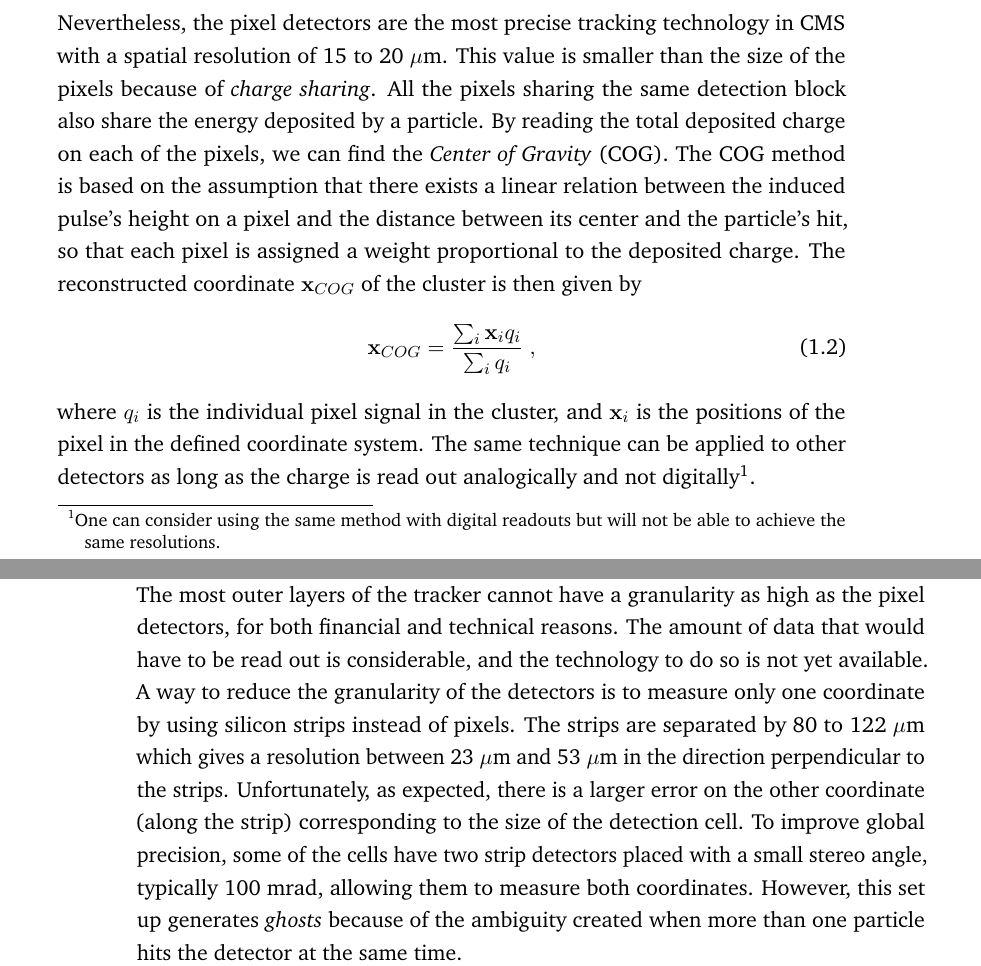
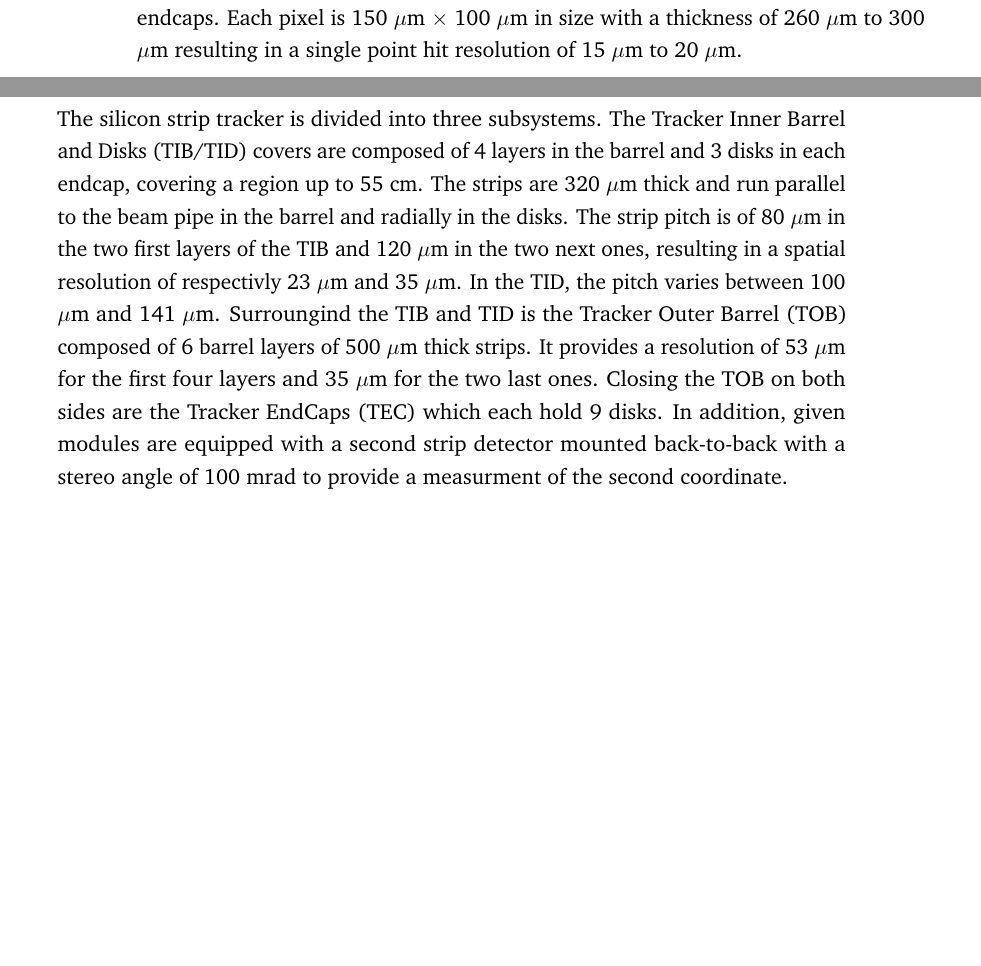
Before and after one commit to hdelanno/thesis, a LaTeX thesis (thesis.tex, which reads chapters/I-3-cms.tex): two parts of pages 4 and 5 of 18 before the commit and two parts of pages 3 and 4 of 16 after it, joined at a grey line, cut at the place of the change, the shorter picture padded with empty space. Compiled offline with pdfLaTeX.

Commit message:
Quick save at Fri May 27 12:53:22 UTC 2016

```diff
--- a/chapters/I-3-cms.tex
+++ b/chapters/I-3-cms.tex
@@ -40,6 +40,16 @@
       \caption{Schematic representation of the Compact Muon Solenoid detector installed at LHC \cite{1748-0221-3-08-S08004}.}
       \label{fig:I-3-tracker}
     \end{figure}
+
+    The barrel pixel tracker contains 768 modules for a total of 48 million pixels. The disks of the endcaps are divided into 24 segments each composed of 7 modules which yields a total number of 672 modules with 18 million pixels for the both endcaps. Each pixel is 150 $\mu$m $\times$ 100 $\mu$m in size with a thickness of 260 $\mu$m to 300 $\mu$m resulting in a single point hit resolution of 15 $\mu$m to 20 $\mu$m. \\
+
+    The silicon strip tracker is divided into three subsystems. The Tracker Inner Barrel and Disks (TIB/TID) covers are composed of 4 layers in the barrel and 3 disks in each endcap, covering a region up to 55 cm. The strips are 320 $\mu$m thick and run parallel to the beam pipe in the barrel and radially in the disks. The strip pitch is of 80 $\mu$m in the two first layers of the TIB and 120 $\mu$m in the two next ones, resulting in a spatial resolution of respectivly 23 $\mu$m and 35 $\mu$m. In the TID, the pitch varies between 100 $\mu$m and 141 $\mu$m. Surroungind the TIB and TID is the Tracker Outer Barrel (TOB) composed of 6 barrel layers of 500 $\mu$m thick strips. It provides a resolution of 53 $\mu$m for the first four layers and 35 $\mu$m for the two last ones. Closing the TOB on both sides are the Tracker EndCaps (TEC) which each hold 9 disks. In addition, given modules are equipped with a second strip detector mounted back-to-back with a stereo angle of 100 mrad to provide a measurment of the second coordinate. \\
+
+
+
+
+
+
 
 
 
@@ -66,17 +64,3 @@
-      \label{fig:lhc_and_cms__cms_pixel_detector}
-    \end{figure}
-
-    Nevertheless, the pixel detectors are the most precise tracking technology in CMS with a spatial resolution of 15 to 20 \um{}. This value is smaller than the size of the pixels because of \emph{charge sharing}. All the pixels sharing the same detection block also share the energy deposited by a particle. By reading the total deposited charge on each of the pixels, we can find the \emph{Center of Gravity} (COG). The COG method is based on the assumption that there exists a linear relation between the induced pulse's height on a pixel and the distance between its center and the particle's hit, so that each pixel is assigned a weight proportional to the deposited charge. The reconstructed coordinate $ \mathbf{x}_{COG} $ of the cluster is then given by
-    \begin{equation}
-      \mathbf{x}_{COG} = \frac{\sum_i \mathbf{x}_i q_i}{\sum_i q_i} \ ,
-      \label{eq:lhc_and_cms__charge_sharing}
-    \end{equation}
-    where $ q_i $ is the individual pixel signal in the cluster, and $ \mathbf{x}_i $ is the positions of the pixel in the defined coordinate system. The same technique can be applied to other detectors as long as the charge is read out analogically and not digitally\footnote{One can consider using the same method with digital readouts but will not be able to achieve the same resolutions.}.
-
-  \subsubsection{Silicon Strip Detectors}
-  \label{sec:lhc_and_cms__silicon_strip_detectors}
-
-    The most outer layers of the tracker cannot have a granularity as high as the pixel detectors, for both financial and technical reasons. The amount of data that would have to be read out is considerable, and the technology to do so is not yet available. A way to reduce the granularity of the detectors is to measure only one coordinate by using silicon strips instead of pixels. The strips are separated by 80 to 122 \um{} which gives a resolution between 23 \um{} and 53 \um{} in the direction perpendicular to the strips. Unfortunately, as expected, there is a larger error on the other coordinate (along the strip) corresponding to the size of the detection cell. To improve global precision, some of the cells have two strip detectors placed with a small stereo angle, typically 100 mrad, allowing them to measure both coordinates. However, this set up generates \emph{ghosts} because of the ambiguity created when more than one particle hits the detector at the same time.
 
   \subsubsection{System Performances}
   \label{sec:lhc_and_cms__tracker_system_performances}
```
Also changed, not shown: chapters/I-3-cms.tex (16 more changed lines).
